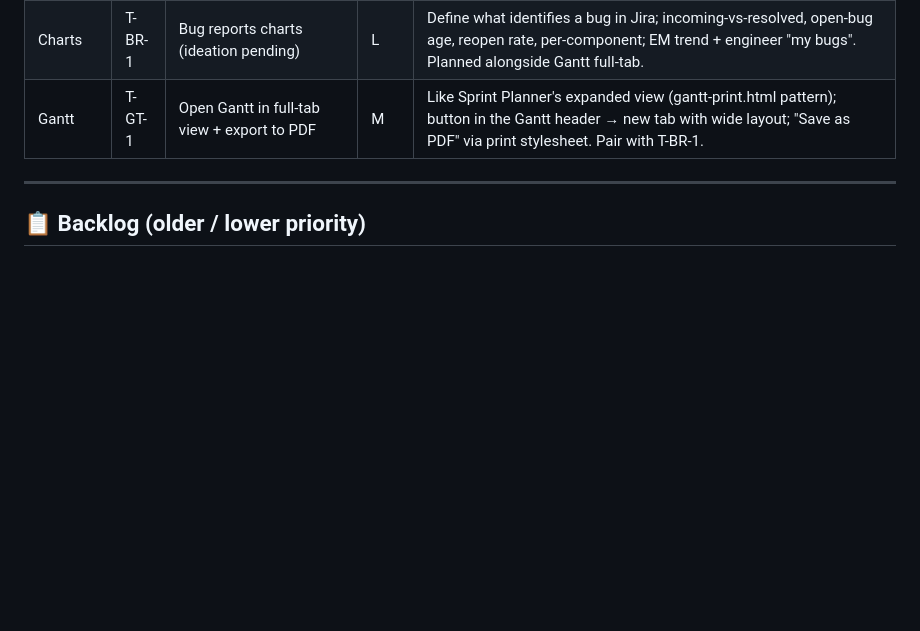
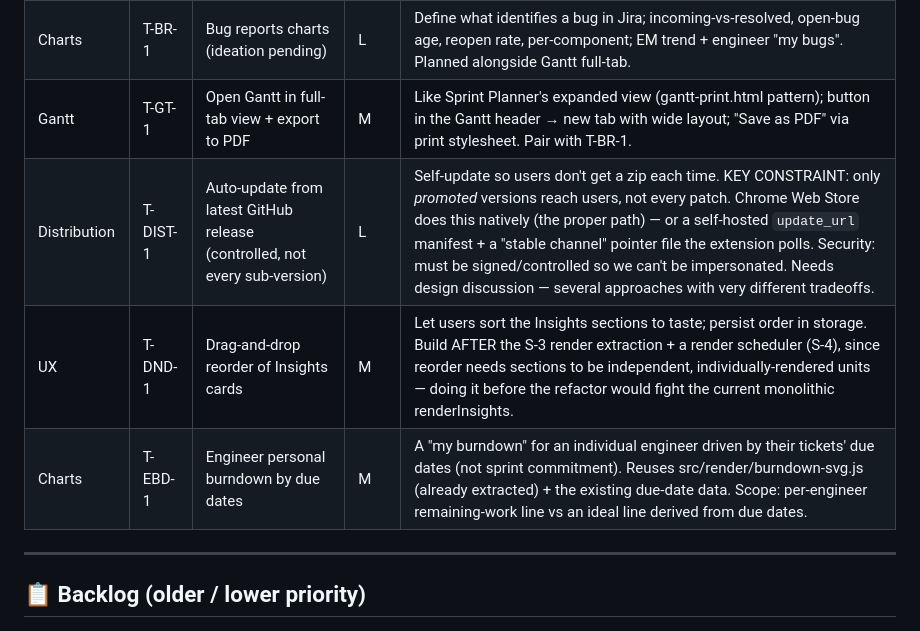
Before and after one commit to ahmedredazeal/em-dashboard-extension, a Markdown page: TASKS.md, the part around the change. GitHub-like rendering; blank space fills up the shorter version.

Commit message:
docs: backlog — auto-update (T-DIST-1), DnD card reorder (T-DND-1), engineer due-date burndown (T-EBD-1)
Captured from brain-dump with planning notes:
- T-DIST-1: self-update from GitHub releases, but only promoted versions reach
  users (not every patch). Needs design discussion — Chrome Web Store vs
  self-hosted update_url + stable-channel pointer; security/signing matters.
- T-DND-1: drag-and-drop reorder of Insights cards, persisted. Sequenced AFTER
  S-3 extraction + S-4 render scheduler (needs independent section units).
- T-EBD-1: per-engineer burndown driven by ticket due dates; reuses the
  already-extracted src/render/burndown-svg.js.

```diff
--- a/TASKS.md
+++ b/TASKS.md
@@ -23,6 +23,9 @@ _Nothing currently in progress._
 | ~~6~~ | ~~T-P6-1~~ | ~~Splash screen with logo + animation~~ | — | Discuss style, timing, skip-on-reload when we reach this phase |
 | Charts | T-BR-1 | Bug reports charts (ideation pending) | L | Define what identifies a bug in Jira; incoming-vs-resolved, open-bug age, reopen rate, per-component; EM trend + engineer "my bugs". Planned alongside Gantt full-tab. |
 | Gantt | T-GT-1 | Open Gantt in full-tab view + export to PDF | M | Like Sprint Planner's expanded view (gantt-print.html pattern); button in the Gantt header → new tab with wide layout; "Save as PDF" via print stylesheet. Pair with T-BR-1. |
+| Distribution | T-DIST-1 | Auto-update from latest GitHub release (controlled, not every sub-version) | L | Self-update so users don't get a zip each time. KEY CONSTRAINT: only *promoted* versions reach users, not every patch. Chrome Web Store does this natively (the proper path) — or a self-hosted `update_url` manifest + a "stable channel" pointer file the extension polls. Security: must be signed/controlled so we can't be impersonated. Needs design discussion — several approaches with very different tradeoffs. |
+| UX | T-DND-1 | Drag-and-drop reorder of Insights cards | M | Let users sort the Insights sections to taste; persist order in storage. Build AFTER the S-3 render extraction + a render scheduler (S-4), since reorder needs sections to be independent, individually-rendered units — doing it before the refactor would fight the current monolithic renderInsights. |
+| Charts | T-EBD-1 | Engineer personal burndown by due dates | M | A "my burndown" for an individual engineer driven by their tickets' due dates (not sprint commitment). Reuses src/render/burndown-svg.js (already extracted) + the existing due-date data. Scope: per-engineer remaining-work line vs an ideal line derived from due dates. |
 
 ---
 
```
